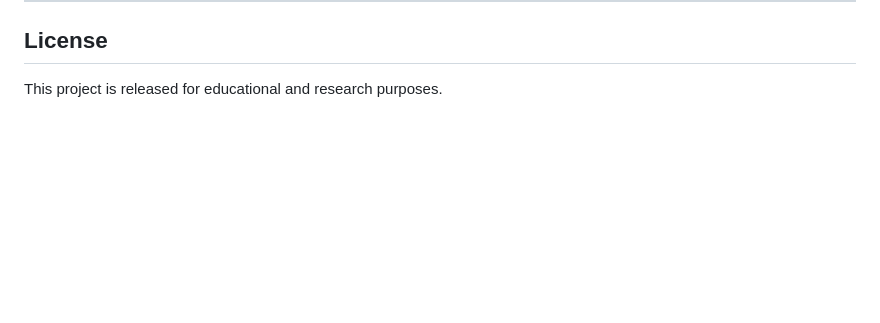
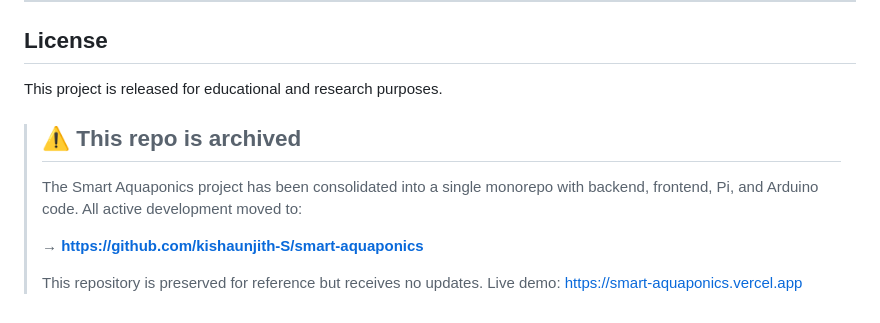
Before and after one commit to kishaunjith-S/smart-aquaponics-monitoring-dashboard, a Markdown page: README.md, the part around the change. GitHub-like rendering; blank space fills up the shorter version.

```diff
--- a/README.md
+++ b/README.md
@@ -358,3 +358,15 @@ Example Response:
 ## License
 
 This project is released for educational and research purposes.
+
+
+
+> ## ⚠️ This repo is archived
+>
+> The Smart Aquaponics project has been consolidated into a single monorepo
+> with backend, frontend, Pi, and Arduino code. All active development moved to:
+>
+> **→ https://github.com/kishaunjith-S/smart-aquaponics**
+>
+> This repository is preserved for reference but receives no updates. Live
+> demo: https://smart-aquaponics.vercel.app
```
